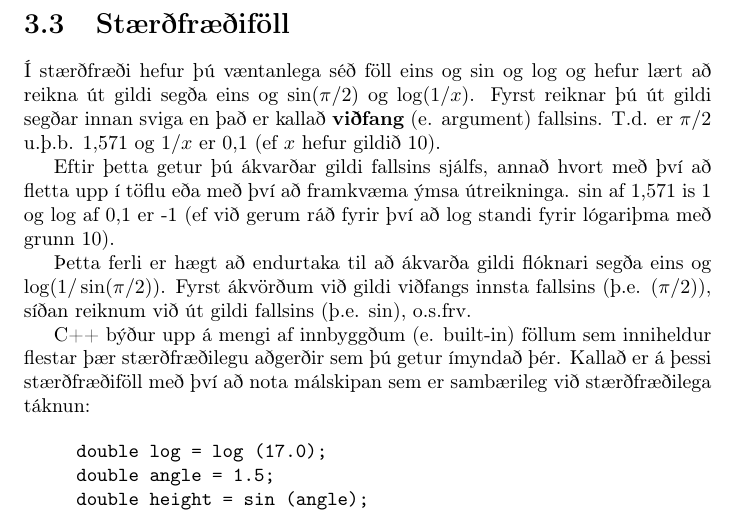
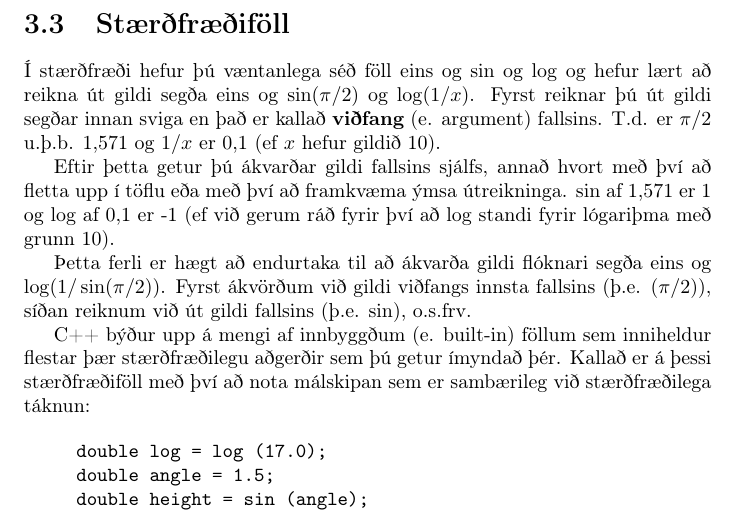
Before and after one commit to reykjavik-university/ThinkCpp, a LaTeX thesis (tex/top.tex, which reads tex/cha3.tex): part of page 31 of 192, cut so that both start at the same text. Compiled offline with pdfLaTeX.

Commit message:
One error corrected

```diff
--- a/tex/cha3.tex
+++ b/tex/cha3.tex
@@ -141,7 +141,7 @@ Fyrst reiknar þú út gildi segðar innan sviga en það er kallað {\bf viðfa
 T.d. er $\pi/2$ u.þ.b. 1,571 og $1/x$ er 0,1 (ef $x$ hefur gildið 10).
 
 Eftir þetta getur þú ákvarðar gildi fallsins sjálfs, annað hvort með því að fletta upp í töflu eða með því að framkvæma ýmsa útreikninga.
-$\sin$ af 1,571 is 1 og $\log$ af 0,1 er -1 (ef við gerum ráð fyrir því að $\log$ standi fyrir
+$\sin$ af 1,571 er 1 og $\log$ af 0,1 er -1 (ef við gerum ráð fyrir því að $\log$ standi fyrir
 lógariþma með grunn 10).
 
 Þetta ferli er hægt að endurtaka til að ákvarða gildi flóknari segða eins og $\log(1/\sin(\pi/2))$.
```
